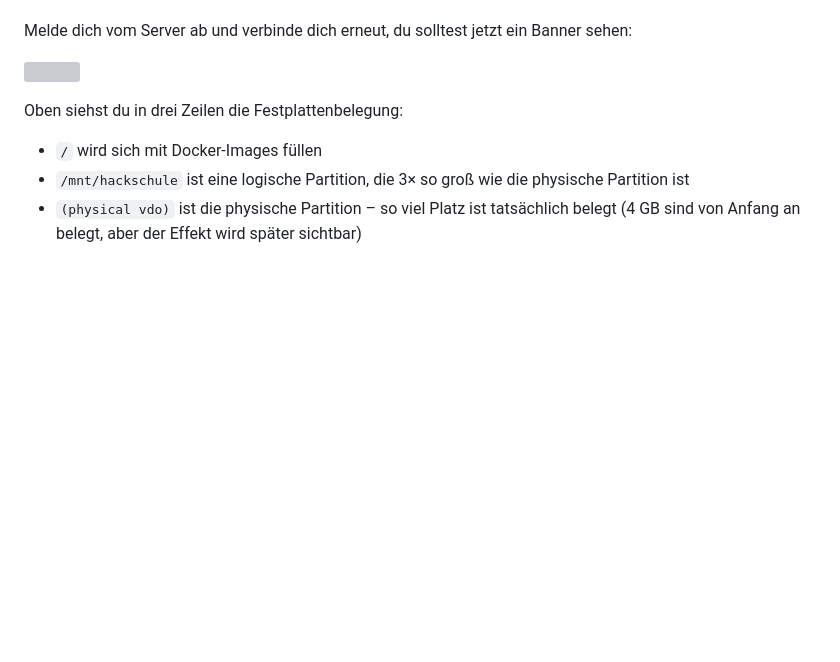
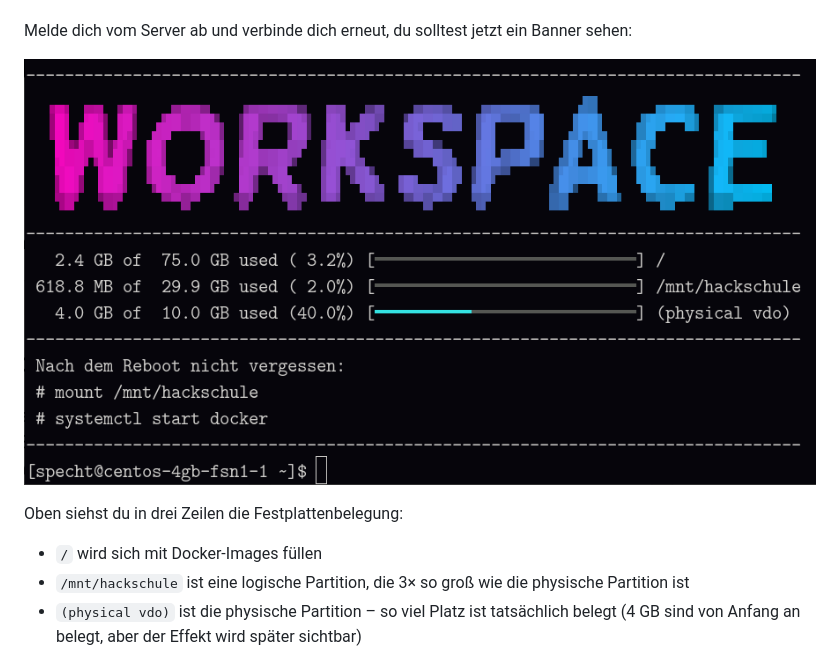
Before and after one commit to specht/workspace, a Markdown page: bootstrap/README.hetzner.centos.md, the part around the change. GitHub-like rendering; pictures changed too: bootstrap/banner.png (added); blank space fills up the shorter version; grey boxes are pictures that could not be loaded.

Commit message:
yay

```diff
--- a/bootstrap/README.hetzner.centos.md
+++ b/bootstrap/README.hetzner.centos.md
@@ -142,7 +142,7 @@ Die besondere Situation im Workspace ist, dass wir viele Schüler:innen haben, d
 
 Melde dich vom Server ab und verbinde dich erneut, du solltest jetzt ein Banner sehen:
 
-![](bootstrap/banner.png)
+![](/bootstrap/banner.png)
 
 Oben siehst du in drei Zeilen die Festplattenbelegung:
 
```
Also changed, not shown: bootstrap/check.png (added).
